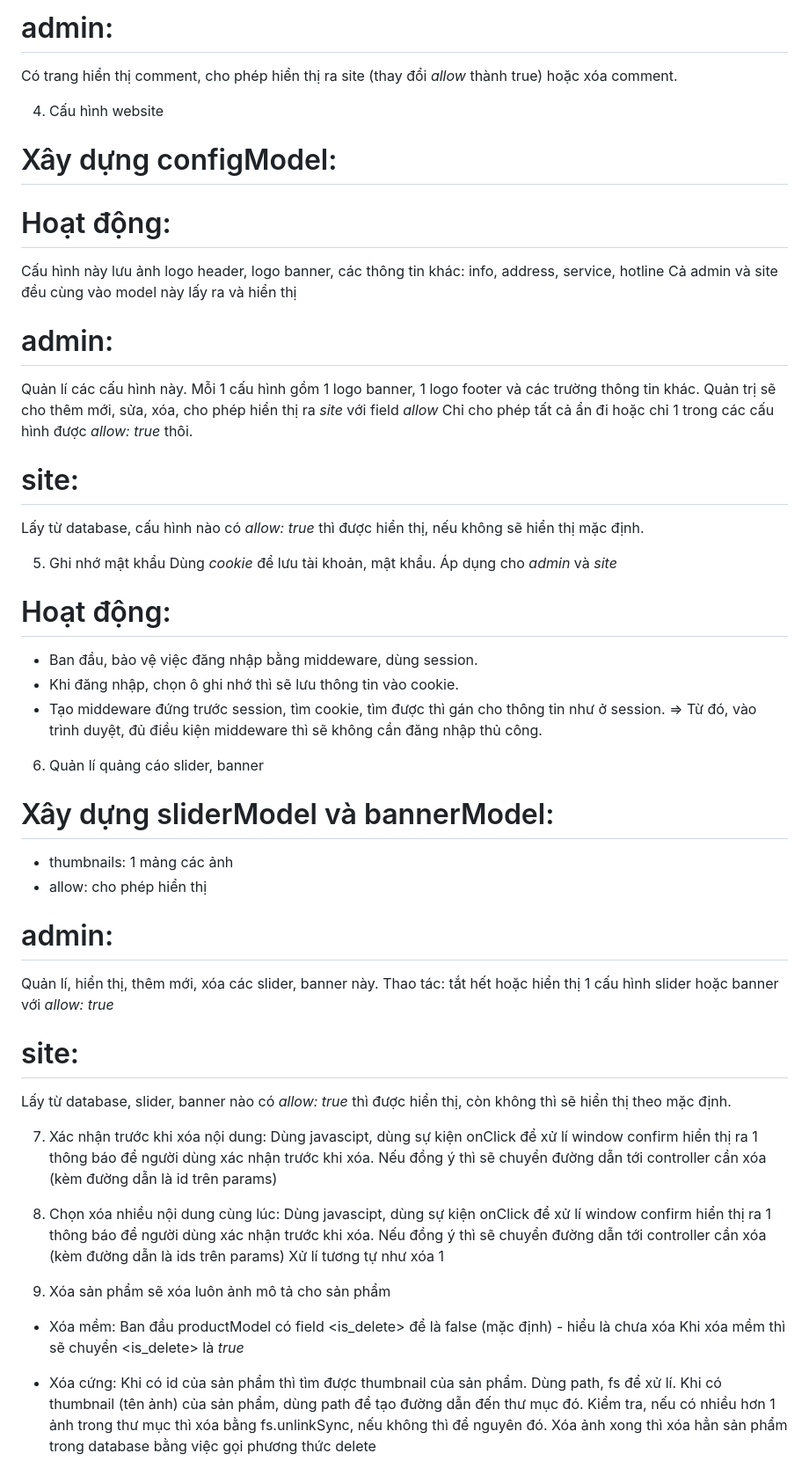
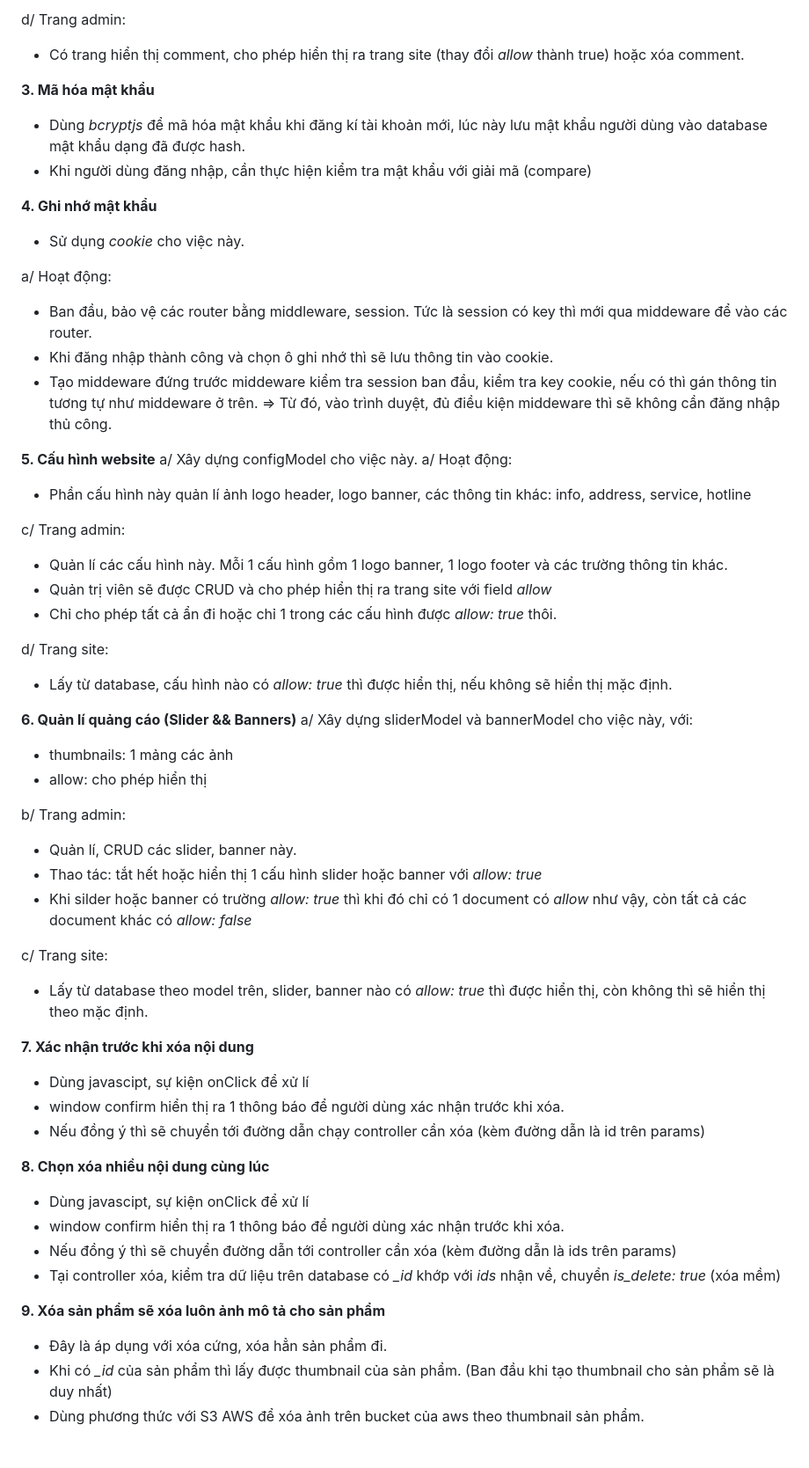
Before and after one commit to anhtuankckt/mobileshop-project, a Markdown page: README.md, the part around one of its changes. Shown at 88% size. GitHub-like rendering.

```diff
--- a/README.md
+++ b/README.md
@@ -60,60 +71,60 @@ Tại form này, cũng lấy <prd_id> là *id* của sản phẩm đang xem chi
 
-# admin:
-Có trang hiển thị comment, cho phép hiển thị ra site (thay đổi *allow* thành true) hoặc xóa comment.
+d/ Trang admin:
+- Có trang hiển thị comment, cho phép hiển thị ra trang site (thay đổi *allow* thành true) hoặc xóa comment.
 
-4. Cấu hình website
-# Xây dựng configModel:
-# Hoạt động:
-Cấu hình này lưu ảnh logo header, logo banner, các thông tin khác: info, address, service, hotline
-Cả admin và site đều cùng vào model này lấy ra và hiển thị
 
-# admin:
-Quản lí các cấu hình này. Mỗi 1 cấu hình gồm 1 logo banner, 1 logo footer và các trường thông tin khác.
-Quản trị sẽ cho thêm mới, sửa, xóa, cho phép hiển thị ra _site_ với field *allow*
-Chỉ cho phép tất cả ẩn đi hoặc chỉ 1 trong các cấu hình được *allow: true* thôi.
+**3. Mã hóa mật khẩu**
+- Dùng *bcryptjs* để mã hóa mật khẩu khi đăng kí tài khoản mới, lúc này lưu mật khẩu người dùng vào database mật khẩu dạng đã được hash.
+- Khi người dùng đăng nhập, cần thực hiện kiểm tra mật khẩu với giải mã (compare)
 
-# site:
-Lấy từ database, cấu hình nào có *allow: true* thì được hiển thị, nếu không sẽ hiển thị mặc định.
+**4. Ghi nhớ mật khẩu**
+- Sử dụng *cookie* cho việc này.
 
-5. Ghi nhớ mật khẩu
-Dùng *cookie* để lưu tài khoản, mật khẩu.
-Áp dụng cho _admin_ và _site_
-# Hoạt động:
-- Ban đầu, bảo vệ việc đăng nhập bằng middeware, dùng session.
-- Khi đăng nhập, chọn ô ghi nhớ thì sẽ lưu thông tin vào cookie.
-- Tạo middeware đứng trước session, tìm cookie, tìm được thì gán cho thông tin như ở session.
+a/ Hoạt động:
+- Ban đầu, bảo vệ các router bằng middleware, session. Tức là session có key thì mới qua middeware để vào các router.
+- Khi đăng nhập thành công và chọn ô ghi nhớ thì sẽ lưu thông tin vào cookie.
+- Tạo middeware đứng trước middeware kiểm tra session ban đầu, kiểm tra key cookie, nếu có thì gán thông tin tương tự như middeware ở trên.
 => Từ đó, vào trình duyệt, đủ điều kiện middeware thì sẽ không cần đăng nhập thủ công.
 
-6. Quản lí quảng cáo slider, banner
-# Xây dựng sliderModel và bannerModel:
+**5. Cấu hình website**
+a/ Xây dựng configModel cho việc này.
+a/ Hoạt động:
+- Phần cấu hình này quản lí ảnh logo header, logo banner, các thông tin khác: info, address, service, hotline
+
+c/ Trang admin:
+- Quản lí các cấu hình này. Mỗi 1 cấu hình gồm 1 logo banner, 1 logo footer và các trường thông tin khác.
+- Quản trị viên sẽ được CRUD và cho phép hiển thị ra trang site với field *allow*
+- Chỉ cho phép tất cả ẩn đi hoặc chỉ 1 trong các cấu hình được *allow: true* thôi.
+
+d/ Trang site:
+- Lấy từ database, cấu hình nào có *allow: true* thì được hiển thị, nếu không sẽ hiển thị mặc định.
+
+**6. Quản lí quảng cáo (Slider && Banners)**
+a/ Xây dựng sliderModel và bannerModel cho việc này, với:
 - thumbnails: 1 mảng các ảnh
 - allow: cho phép hiển thị
-# admin:
-Quản lí, hiển thị, thêm mới, xóa các slider, banner này.
-Thao tác: tắt hết hoặc hiển thị 1 cấu hình slider hoặc banner với *allow: true*
 
-# site:
-Lấy từ database, slider, banner nào có *allow: true* thì được hiển thị, còn không thì sẽ hiển thị theo mặc định.
+b/ Trang admin:
+- Quản lí, CRUD các slider, banner này.
+- Thao tác: tắt hết hoặc hiển thị 1 cấu hình slider hoặc banner với *allow: true*
+- Khi silder hoặc banner có trường *allow: true* thì khi đó chỉ có 1 document có *allow* như vậy, còn tất cả các document khác có *allow: false*
 
-7. Xác nhận trước khi xóa nội dung:
-Dùng javascipt, dùng sự kiện onClick để xử lí
-window confirm hiển thị ra 1 thông báo để người dùng xác nhận trước khi xóa.
-Nếu đồng ý thì sẽ chuyển đường dẫn tới controller cần xóa (kèm đường dẫn là id trên params)
+c/ Trang site:
+- Lấy từ database theo model trên, slider, banner nào có *allow: true* thì được hiển thị, còn không thì sẽ hiển thị theo mặc định.
 
-8. Chọn xóa nhiều nội dung cùng lúc:
-Dùng javascipt, dùng sự kiện onClick để xử lí
-window confirm hiển thị ra 1 thông báo để người dùng xác nhận trước khi xóa.
-Nếu đồng ý thì sẽ chuyển đường dẫn tới controller cần xóa (kèm đường dẫn là ids trên params)
-Xử lí tương tự như xóa 1
+**7. Xác nhận trước khi xóa nội dung**
+- Dùng javascipt, sự kiện onClick để xử lí
+- window confirm hiển thị ra 1 thông báo để người dùng xác nhận trước khi xóa.
+- Nếu đồng ý thì sẽ chuyển tới đường dẫn chạy controller cần xóa (kèm đường dẫn là id trên params)
 
-9. Xóa sản phẩm sẽ xóa luôn ảnh mô tả cho sản phẩm
-- Xóa mềm: Ban đầu productModel có field <is_delete> để là false (mặc định) - hiểu là chưa xóa
-Khi xóa mềm thì sẽ chuyển <is_delete> là *true*
+**8. Chọn xóa nhiều nội dung cùng lúc**
+- Dùng javascipt, sự kiện onClick để xử lí
+- window confirm hiển thị ra 1 thông báo để người dùng xác nhận trước khi xóa.
+- Nếu đồng ý thì sẽ chuyển đường dẫn tới controller cần xóa (kèm đường dẫn là ids trên params)
+- Tại controller xóa, kiểm tra dữ liệu trên database có *_id* khớp với *ids* nhận về, chuyển *is_delete: true* (xóa mềm)
 
-- Xóa cứng:
-Khi có id của sản phẩm thì tìm được thumbnail của sản phẩm.
-Dùng path, fs để xử lí.
-Khi có thumbnail (tên ảnh) của sản phẩm, dùng path để tạo đường dẫn đến thư mục đó.
-Kiểm tra, nếu có nhiều hơn 1 ảnh trong thư mục thì xóa bằng fs.unlinkSync, nếu không thì để nguyên đó.
-Xóa ảnh xong thì xóa hẳn sản phẩm trong database bằng việc gọi phương thức delete
+**9. Xóa sản phẩm sẽ xóa luôn ảnh mô tả cho sản phẩm**
+- Đây là áp dụng với xóa cứng, xóa hẳn sản phẩm đi.
+- Khi có *_id* của sản phẩm thì lấy được thumbnail của sản phẩm. (Ban đầu khi tạo thumbnail cho sản phẩm sẽ là duy nhất)
+- Dùng phương thức với S3 AWS để xóa ảnh trên bucket của aws theo thumbnail sản phẩm.
 
```
Also changed, not shown: other parts of README.md (+92 -98 lines).
